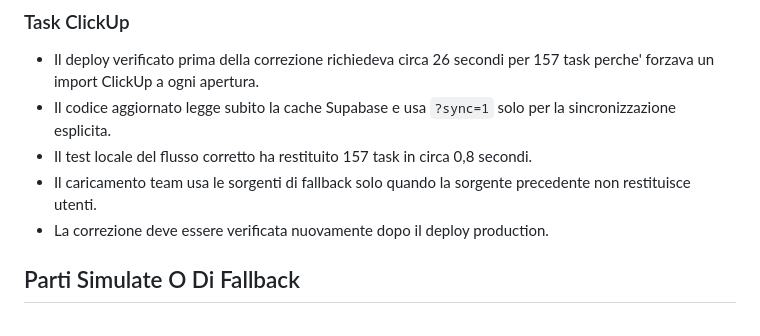
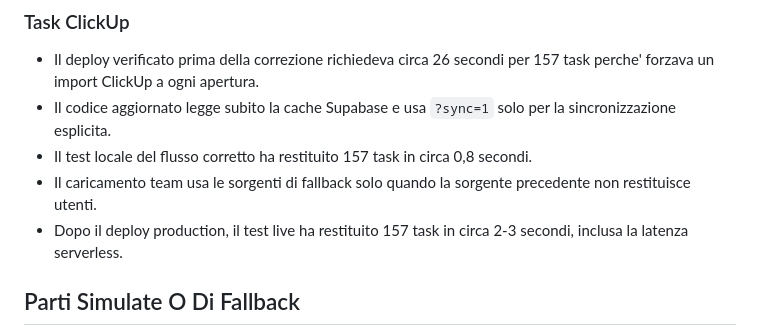
Before and after one commit to bemarketinggroup-del/bmg-hub, a Markdown page: docs/CURRENT-STATUS.md, the part around the change. GitHub-like rendering.

Commit message:
Record production task performance

```diff
--- a/docs/CURRENT-STATUS.md
+++ b/docs/CURRENT-STATUS.md
@@ -85,7 +85,7 @@ Questa fotografia deriva dal codice locale e da test eseguiti sul deploy product
 - Il codice aggiornato legge subito la cache Supabase e usa `?sync=1` solo per la sincronizzazione esplicita.
 - Il test locale del flusso corretto ha restituito 157 task in circa 0,8 secondi.
 - Il caricamento team usa le sorgenti di fallback solo quando la sorgente precedente non restituisce utenti.
-- La correzione deve essere verificata nuovamente dopo il deploy production.
+- Dopo il deploy production, il test live ha restituito 157 task in circa 2-3 secondi, inclusa la latenza serverless.
 
 ## Parti Simulate O Di Fallback
 
```
